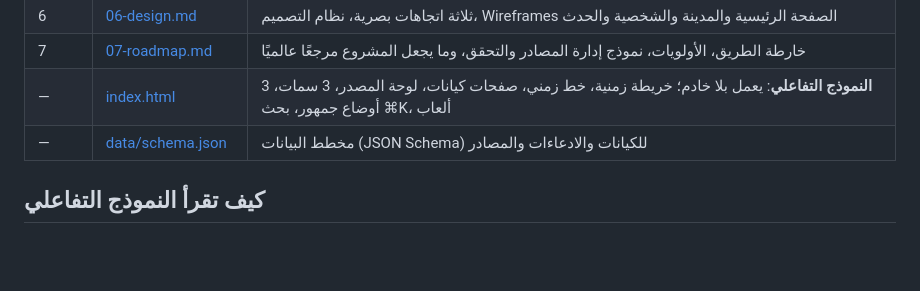
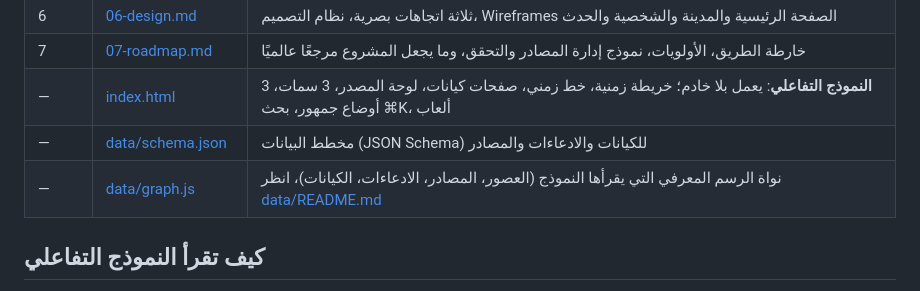
Before and after one commit to othman20500-coder/montajati, a Markdown page: andalus/00-README.md, the part around the change. Drawn GitHub-style; blank space fills up the shorter version.

Commit message:
توثيق طبقة البيانات: data/README.md وربطه من فهرس التصور
Co-Authored-By: Claude Fable 5.1 <noreply@anthropic.com>
Claude-Session: https://claude.ai/code/session_01ViPp37tcwecWgUt5J3QTDu

```diff
--- a/andalus/00-README.md
+++ b/andalus/00-README.md
@@ -28,6 +28,7 @@
 | 7 | [07-roadmap.md](07-roadmap.md) | خارطة الطريق، الأولويات، نموذج إدارة المصادر والتحقق، وما يجعل المشروع مرجعًا عالميًا |
 | — | [index.html](index.html) | **النموذج التفاعلي**: يعمل بلا خادم؛ خريطة زمنية، خط زمني، صفحات كيانات، لوحة المصدر، 3 سمات، 3 أوضاع جمهور، بحث ⌘K، ألعاب |
 | — | [data/schema.json](data/schema.json) | مخطط البيانات (JSON Schema) للكيانات والادعاءات والمصادر |
+| — | [data/graph.js](data/graph.js) | نواة الرسم المعرفي التي يقرأها النموذج (العصور، المصادر، الادعاءات، الكيانات)، انظر [data/README.md](data/README.md) |
 
 ## كيف تقرأ النموذج التفاعلي
 
```
Also changed, not shown: andalus/data/README.md (added, +35 -0 lines).
